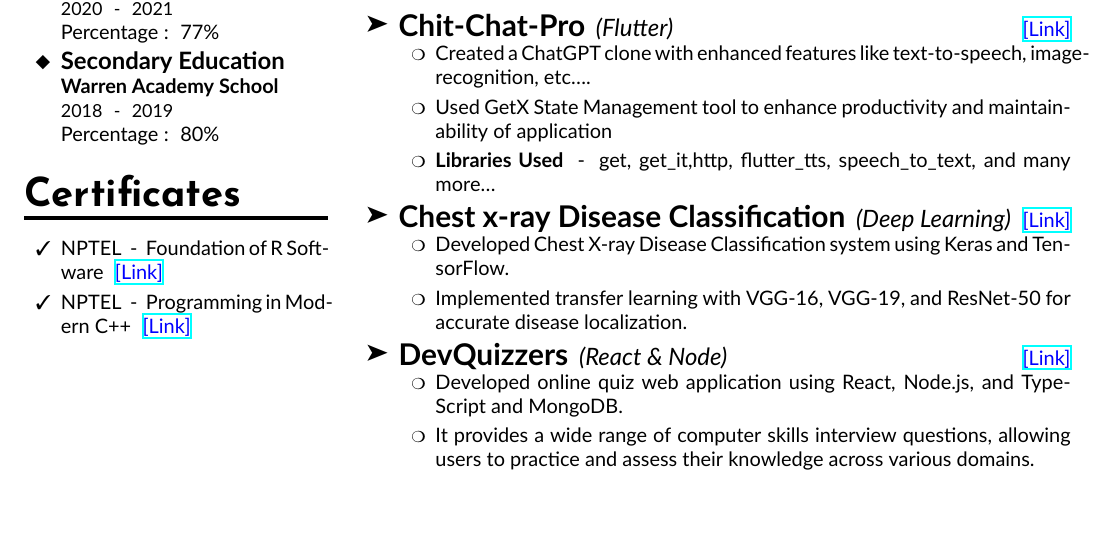
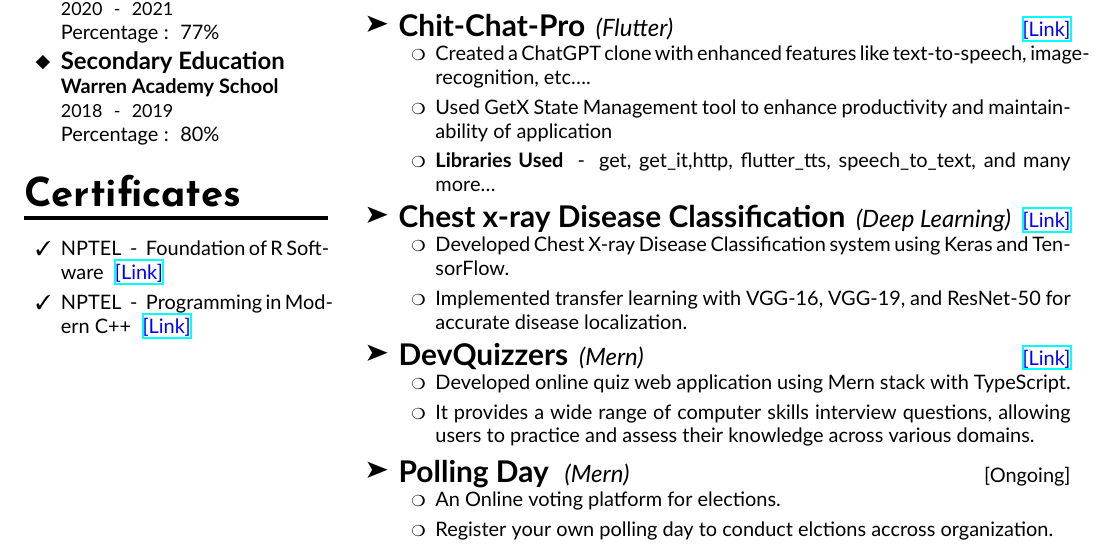
Before and after one commit to AkshatGupta-30/Latex-Resume, a LaTeX document (main.tex): part of the page, cut so that both start at the same text, the shorter picture padded with empty space. The pictures show the PDF file main.pdf that the author committed with the source.

Commit message:
feat: Added ongoing project

```diff
--- a/main.tex
+++ b/main.tex
@@ -83,10 +83,16 @@
                 \item[\footnotesize{\ding{109}}] \normalsize{Implemented transfer learning with VGG-16, VGG-19, and ResNet-50 for accurate disease localization.}
             \end{itemize}
         }
-        \project{DevQuizzers}{.}{React \& Node}{%% TODO: Add link
+        \project{DevQuizzers}{.}{Mern}{%% TODO: Add link
             \begin{itemize}
-                \item[\footnotesize{\ding{109}}] \hyphenation{}\normalsize{Developed online quiz web application using React, Node.js, and TypeScript and MongoDB.}
+                \item[\footnotesize{\ding{109}}] \hyphenation{}\normalsize{Developed online quiz web application using Mern stack with TypeScript.}
                 \item[\footnotesize{\ding{109}}] \nobreak\normalsize{It provides a wide range of computer skills interview questions, allowing users to practice and assess their knowledge across various domains.}
+            \end{itemize}
+        }
+        \projectongoing{Polling Day}{Mern}{
+            \begin{itemize}
+                \item[\footnotesize{\ding{109}}] \hyphenation{}\normalsize{An Online voting platform for elections.}
+                \item[\footnotesize{\ding{109}}] \nobreak\normalsize{Register your own polling day to conduct elctions accross organization.}
             \end{itemize}
         }
     \end{itemize}
```
Also changed, not shown: class.cls (+7 -0 lines), main.pdf.
